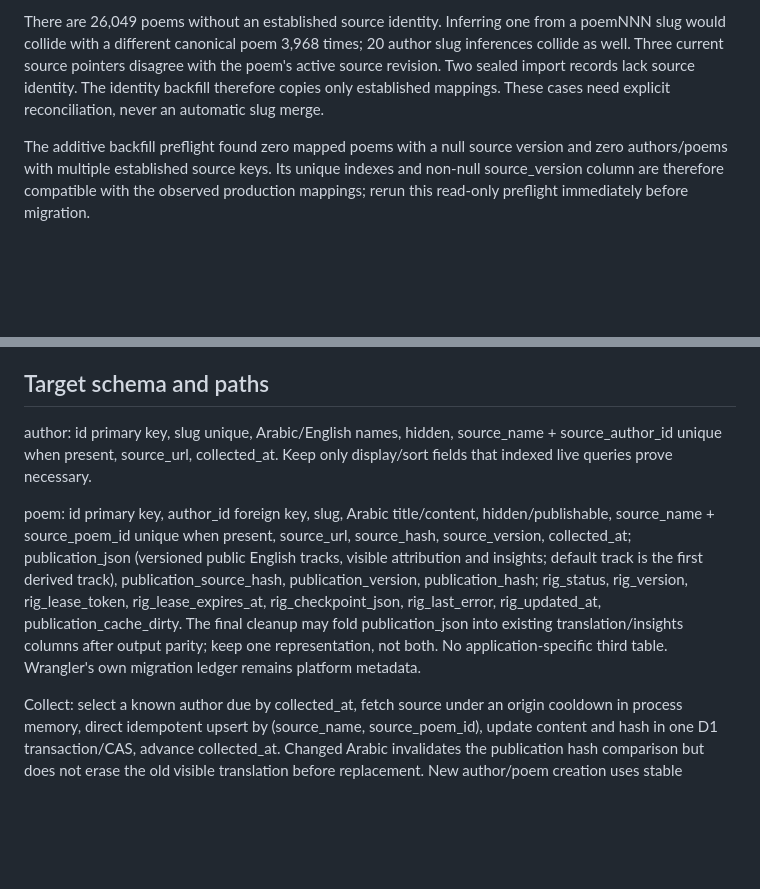
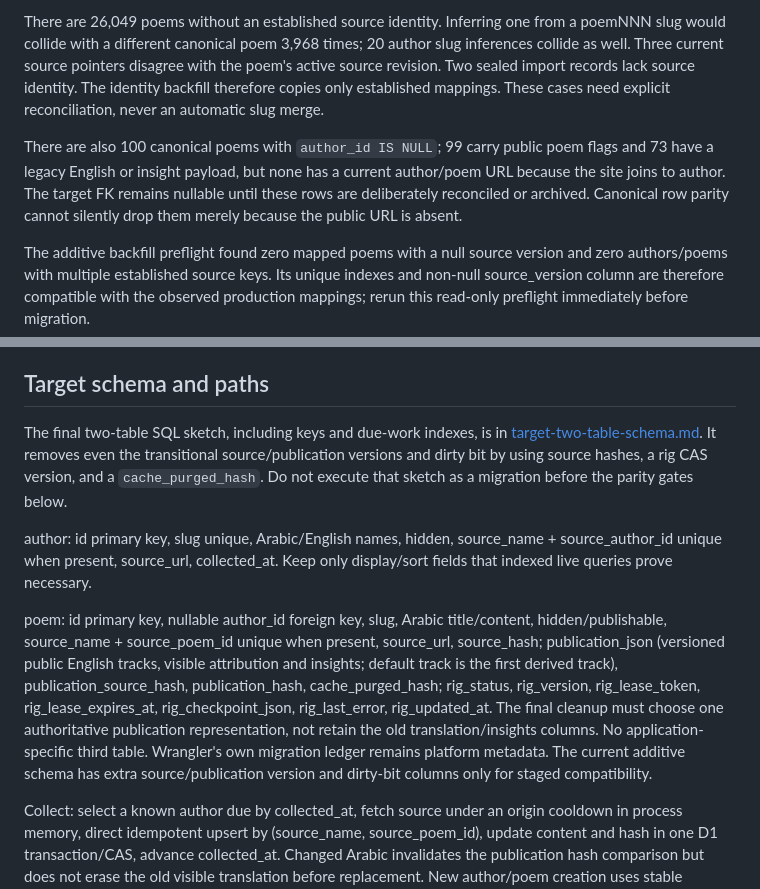
Before and after one commit to saqi-app/saqi, a Markdown page: planning/schema-reduction.md, 2 parts joined by grey strips. Rendered like a GitHub page; blank space fills up the shorter version.

Commit message:
docs: specify final two-table Saqi schema (#79)

```diff
--- a/planning/schema-reduction.md
+++ b/planning/schema-reduction.md
@@ -22,6 +22,8 @@ Before/after application footprint: D1 18 tables and 540,818 rows -> 2 tables an
 
 There are 26,049 poems without an established source identity. Inferring one from a poemNNN slug would collide with a different canonical poem 3,968 times; 20 author slug inferences collide as well. Three current source pointers disagree with the poem's active source revision. Two sealed import records lack source identity. The identity backfill therefore copies only established mappings. These cases need explicit reconciliation, never an automatic slug merge.
 
+There are also 100 canonical poems with `author_id IS NULL`; 99 carry public poem flags and 73 have a legacy English or insight payload, but none has a current author/poem URL because the site joins to author. The target FK remains nullable until these rows are deliberately reconciled or archived. Canonical row parity cannot silently drop them merely because the public URL is absent.
+
 The additive backfill preflight found zero mapped poems with a null source version and zero authors/poems with multiple established source keys. Its unique indexes and non-null source_version column are therefore compatible with the observed production mappings; rerun this read-only preflight immediately before migration.
 
 The bounded source-identity copy completed on 25 September: a fresh read-only D1 check found zero remaining eligible author, poem, or current-hash rows; 1,212 established author identities and 78,911 established poem identities match canonical columns, with 78,908 matching current hashes and zero FK violations. The other three hashes are the pre-existing revision-pointer disagreements, not silently backfilled. A first read-only publication inventory scanned 310 candidates before the Worker returned 503 on batch 32. No publication snapshot was written. Diagnose that batch with a one-row cursor pass, then repeat the full inventory before allowing a write pass.
@@ -32,9 +34,11 @@ Exception review: the two sealed unmapped records point to existing public poems
 
 ## Target schema and paths
 
+The final two-table SQL sketch, including keys and due-work indexes, is in [target-two-table-schema.md](target-two-table-schema.md). It removes even the transitional source/publication versions and dirty bit by using source hashes, a rig CAS version, and a `cache_purged_hash`. Do not execute that sketch as a migration before the parity gates below.
+
 author: id primary key, slug unique, Arabic/English names, hidden, source_name + source_author_id unique when present, source_url, collected_at. Keep only display/sort fields that indexed live queries prove necessary.
 
-poem: id primary key, author_id foreign key, slug, Arabic title/content, hidden/publishable, source_name + source_poem_id unique when present, source_url, source_hash, source_version, collected_at; publication_json (versioned public English tracks, visible attribution and insights; default track is the first derived track), publication_source_hash, publication_version, publication_hash; rig_status, rig_version, rig_lease_token, rig_lease_expires_at, rig_checkpoint_json, rig_last_error, rig_updated_at, publication_cache_dirty. The final cleanup may fold publication_json into existing translation/insights columns after output parity; keep one representation, not both. No application-specific third table. Wrangler's own migration ledger remains platform metadata.
+poem: id primary key, nullable author_id foreign key, slug, Arabic title/content, hidden/publishable, source_name + source_poem_id unique when present, source_url, source_hash; publication_json (versioned public English tracks, visible attribution and insights; default track is the first derived track), publication_source_hash, publication_hash, cache_purged_hash; rig_status, rig_version, rig_lease_token, rig_lease_expires_at, rig_checkpoint_json, rig_last_error, rig_updated_at. The final cleanup must choose one authoritative publication representation, not retain the old translation/insights columns. No application-specific third table. Wrangler's own migration ledger remains platform metadata. The current additive schema has extra source/publication version and dirty-bit columns only for staged compatibility.
 
 Collect: select a known author due by collected_at, fetch source under an origin cooldown in process memory, direct idempotent upsert by (source_name, source_poem_id), update content and hash in one D1 transaction/CAS, advance collected_at. Changed Arabic invalidates the publication hash comparison but does not erase the old visible translation before replacement. New author/poem creation uses stable canonical IDs and checks the source key before creating either row.
 
```
Also changed, not shown: planning/target-two-table-schema.md (added, +75 -0 lines).
